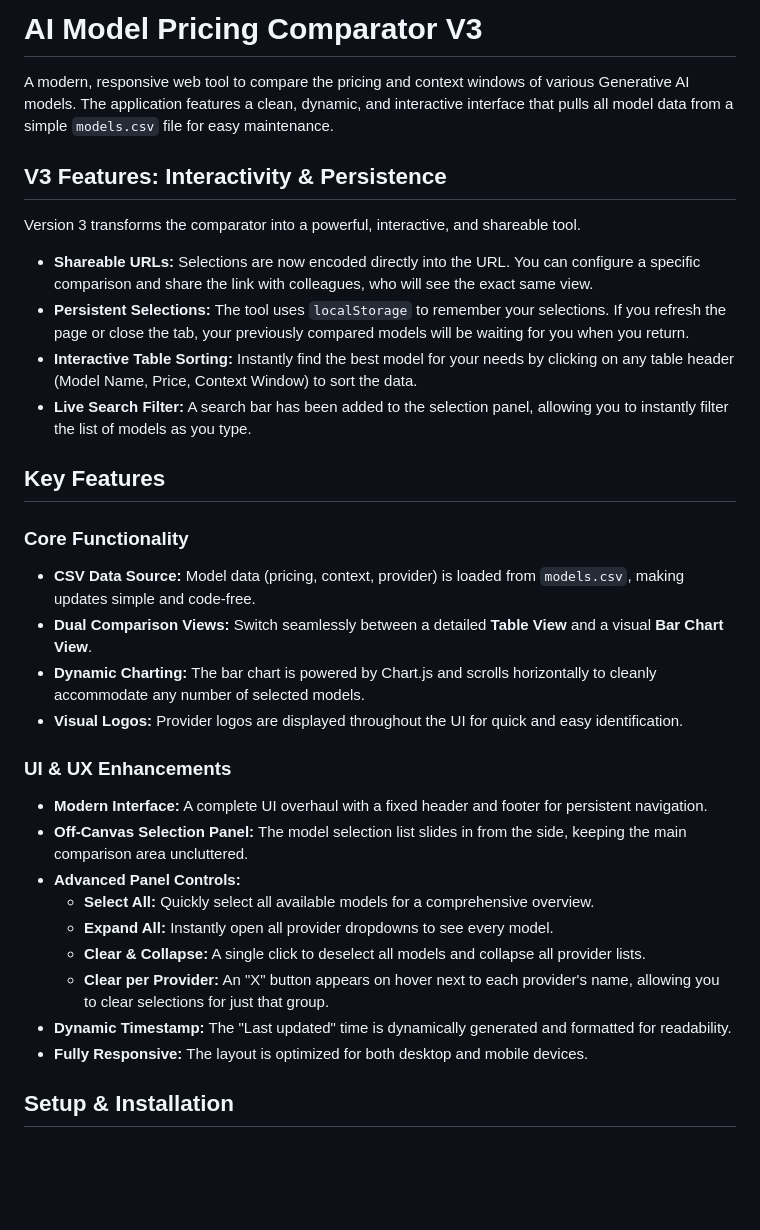
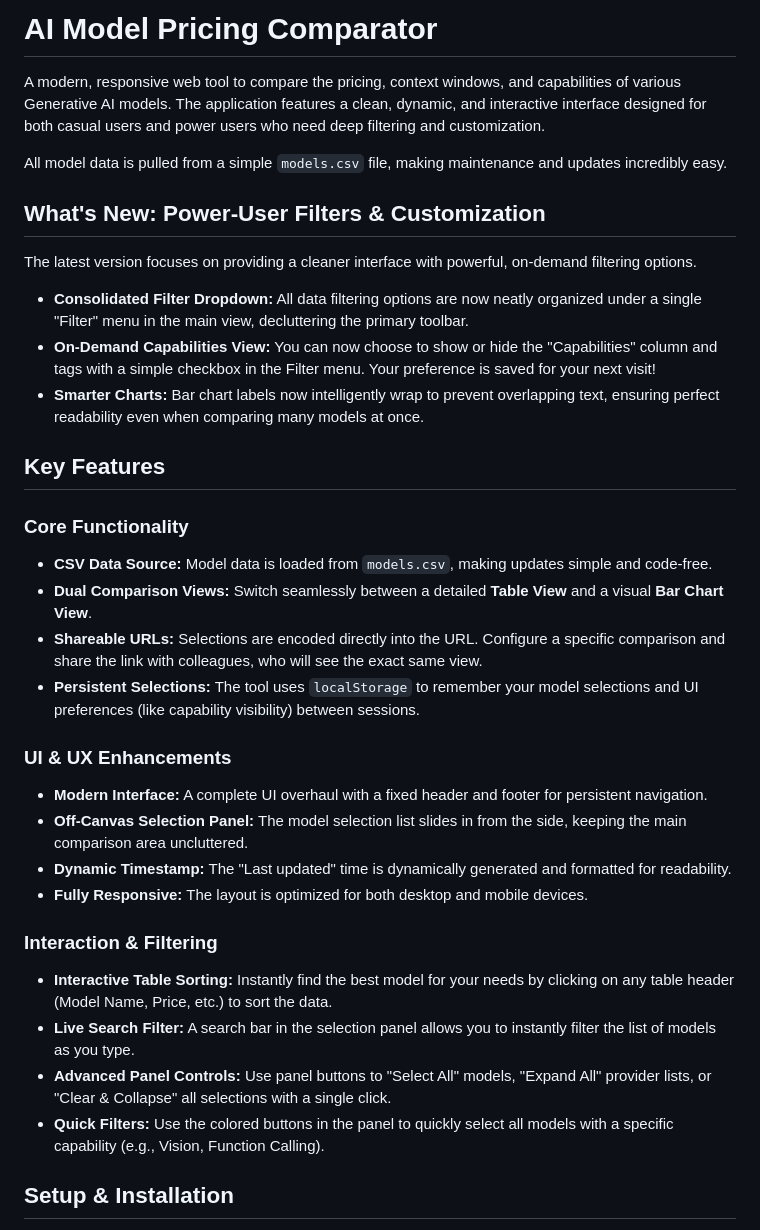
Before and after one commit to adithyadaine/AI-Model-Price-Comparison, a Markdown page: README.md, the part around one of its changes. GitHub-like rendering; blank space fills up the shorter version.

Commit message:
Update README to reflect new features: enhance filtering options, add capabilities view, and improve usage instructions.

```diff
--- a/README.md
+++ b/README.md
@@ -1,36 +1,39 @@
-# AI Model Pricing Comparator V3
+# AI Model Pricing Comparator
 
-A modern, responsive web tool to compare the pricing and context windows of various Generative AI models. The application features a clean, dynamic, and interactive interface that pulls all model data from a simple `models.csv` file for easy maintenance.
+A modern, responsive web tool to compare the pricing, context windows, and capabilities of various Generative AI models. The application features a clean, dynamic, and interactive interface designed for both casual users and power users who need deep filtering and customization.
 
-## V3 Features: Interactivity & Persistence
+All model data is pulled from a simple `models.csv` file, making maintenance and updates incredibly easy.
 
-Version 3 transforms the comparator into a powerful, interactive, and shareable tool.
+## What's New: Power-User Filters & Customization
 
-*   **Shareable URLs:** Selections are now encoded directly into the URL. You can configure a specific comparison and share the link with colleagues, who will see the exact same view.
-*   **Persistent Selections:** The tool uses `localStorage` to remember your selections. If you refresh the page or close the tab, your previously compared models will be waiting for you when you return.
-*   **Interactive Table Sorting:** Instantly find the best model for your needs by clicking on any table header (Model Name, Price, Context Window) to sort the data.
-*   **Live Search Filter:** A search bar has been added to the selection panel, allowing you to instantly filter the list of models as you type.
+The latest version focuses on providing a cleaner interface with powerful, on-demand filtering options.
+
+*   **Consolidated Filter Dropdown:** All data filtering options are now neatly organized under a single "Filter" menu in the main view, decluttering the primary toolbar.
+*   **On-Demand Capabilities View:** You can now choose to show or hide the "Capabilities" column and tags with a simple checkbox in the Filter menu. Your preference is saved for your next visit!
+*   **Smarter Charts:** Bar chart labels now intelligently wrap to prevent overlapping text, ensuring perfect readability even when comparing many models at once.
 
 ## Key Features
 
 ### Core Functionality
 
-*   **CSV Data Source:** Model data (pricing, context, provider) is loaded from `models.csv`, making updates simple and code-free.
+*   **CSV Data Source:** Model data is loaded from `models.csv`, making updates simple and code-free.
 *   **Dual Comparison Views:** Switch seamlessly between a detailed **Table View** and a visual **Bar Chart View**.
-*   **Dynamic Charting:** The bar chart is powered by Chart.js and scrolls horizontally to cleanly accommodate any number of selected models.
-*   **Visual Logos:** Provider logos are displayed throughout the UI for quick and easy identification.
+*   **Shareable URLs:** Selections are encoded directly into the URL. Configure a specific comparison and share the link with colleagues, who will see the exact same view.
+*   **Persistent Selections:** The tool uses `localStorage` to remember your model selections and UI preferences (like capability visibility) between sessions.
 
 ### UI & UX Enhancements
 
 *   **Modern Interface:** A complete UI overhaul with a fixed header and footer for persistent navigation.
 *   **Off-Canvas Selection Panel:** The model selection list slides in from the side, keeping the main comparison area uncluttered.
-*   **Advanced Panel Controls:**
-    *   **Select All:** Quickly select all available models for a comprehensive overview.
-    *   **Expand All:** Instantly open all provider dropdowns to see every model.
-    *   **Clear & Collapse:** A single click to deselect all models and collapse all provider lists.
-    *   **Clear per Provider:** An "X" button appears on hover next to each provider's name, allowing you to clear selections for just that group.
 *   **Dynamic Timestamp:** The "Last updated" time is dynamically generated and formatted for readability.
 *   **Fully Responsive:** The layout is optimized for both desktop and mobile devices.
+
+### Interaction & Filtering
+
+*   **Interactive Table Sorting:** Instantly find the best model for your needs by clicking on any table header (Model Name, Price, etc.) to sort the data.
+*   **Live Search Filter:** A search bar in the selection panel allows you to instantly filter the list of models as you type.
+*   **Advanced Panel Controls:** Use panel buttons to "Select All" models, "Expand All" provider lists, or "Clear & Collapse" all selections with a single click.
+*   **Quick Filters:** Use the colored buttons in the panel to quickly select all models with a specific capability (e.g., Vision, Function Calling).
 
 ## Setup & Installation
 
```
Also changed, not shown: other parts of README.md (+9 -7 lines).
